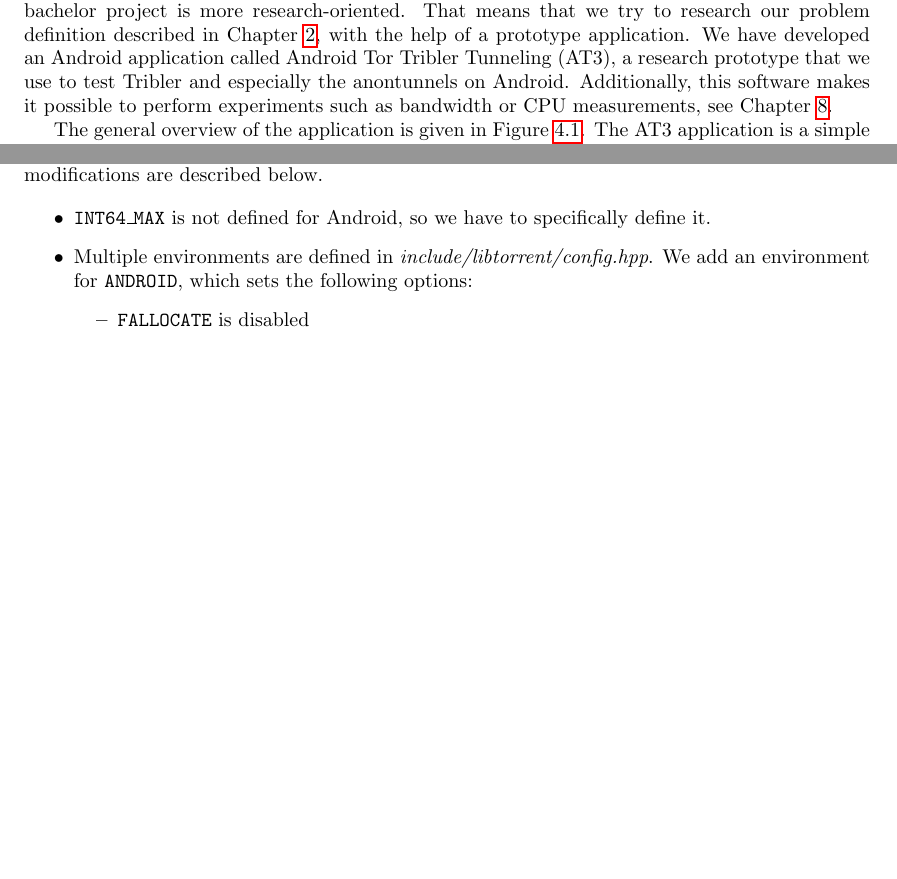
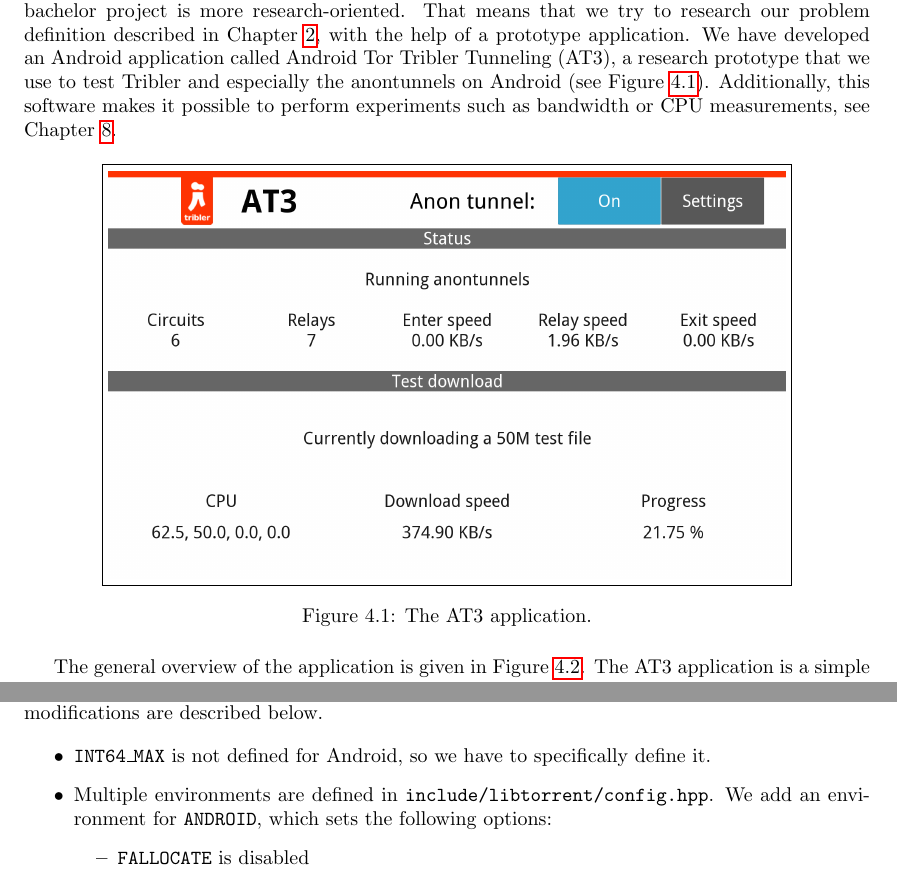
Before and after one commit to rjagerman/AT3, a LaTeX thesis (Reports/report.tex, which reads Reports/scrum/iteration-1/iteration-1.tex, Reports/software-architecture/software-architecture.tex): two parts of pages 16 and 21 of 51, joined at a grey line, cut so that both start at the same text, the shorter picture padded with empty space. Compiled offline with pdfLaTeX.

Commit message:
Added screenshot of AT3 guy

```diff
--- a/Reports/scrum/iteration-1/iteration-1.tex
+++ b/Reports/scrum/iteration-1/iteration-1.tex
@@ -83,7 +83,7 @@
 
 		\begin{itemize}
 		\item \texttt{INT64\_MAX} is not defined for Android, so we have to specifically define it.
-		\item Multiple environments are defined in \emph{include/libtorrent/config.hpp}. We add an environment for \texttt{ANDROID}, which sets the following options:
+		\item Multiple environments are defined in \texttt{include/libtorrent/config.hpp}. We add an environment for \texttt{ANDROID}, which sets the following options:
 			\begin{itemize}
 				\item \texttt{FALLOCATE} is disabled
 				\item \texttt{ICONV} is disabled
--- a/Reports/software-architecture/software-architecture.tex
+++ b/Reports/software-architecture/software-architecture.tex
@@ -1,6 +1,13 @@
 \chapter{Software architecture}
 \label{cpt:softwarearchitecture}
-Much of our work is focused on porting software libraries such as the Tribler core, the anontunnels and libtorrent to Android. We are not developing a typical software product. Instead, this bachelor project is more research-oriented. That means that we try to research our problem definition described in Chapter \ref{cpt:problemdefinition}, with the help of a prototype application. We have developed an Android application called Android Tor Tribler Tunneling (AT3), a research prototype that we use to test Tribler and especially the anontunnels on Android. Additionally, this software makes it possible to perform experiments such as bandwidth or CPU measurements, see Chapter \ref{cpt:experiments}.
+Much of our work is focused on porting software libraries such as the Tribler core, the anontunnels and libtorrent to Android. We are not developing a typical software product. Instead, this bachelor project is more research-oriented. That means that we try to research our problem definition described in Chapter \ref{cpt:problemdefinition}, with the help of a prototype application. We have developed an Android application called Android Tor Tribler Tunneling (AT3), a research prototype that we use to test Tribler and especially the anontunnels on Android (see Figure \ref{fig:at3screenshot}). Additionally, this software makes it possible to perform experiments such as bandwidth or CPU measurements, see Chapter \ref{cpt:experiments}.
+
+\begin{figure}[!h]
+	\centering
+	\fbox{\includegraphics[width=0.8\textwidth]{graphics/at3_gui.png}}
+	\caption{The AT3 application.}
+	\label{fig:at3screenshot}
+\end{figure}
 
 The general overview of the application is given in Figure \ref{fig:overview}. The AT3 application is a simple application used to test Tribler and the anontunnels on Android. It uses an Android service to run the anontunnels in the background. The service is a separate process and continues running even when the application is closed.
 
```
Also changed, not shown: Reports/graphics/at3_gui.png (added), Reports/scrum/iteration-1/iteration-1.tex (2 more changed lines).
